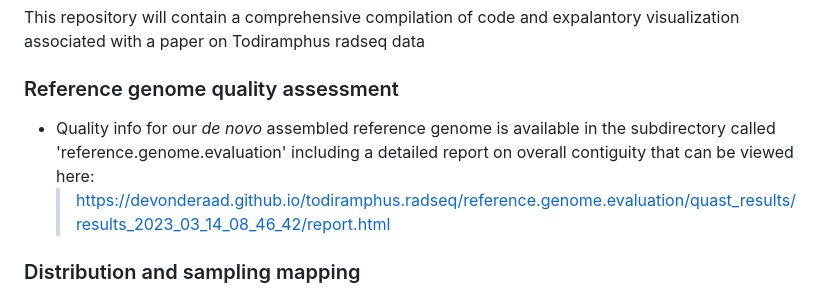
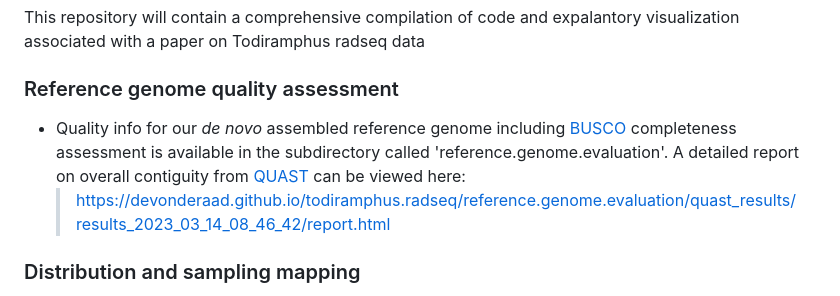
Before and after one commit to DevonDeRaad/todiramphus.radseq, a Markdown page: README.md, the part around the change. GitHub-like rendering.

```diff
--- a/README.md
+++ b/README.md
@@ -4,7 +4,7 @@ Todiramphus RADseq project
 This repository will contain a comprehensive compilation of code and expalantory visualization associated with a paper on Todiramphus radseq data
 
 ### Reference genome quality assessment
-*   Quality info for our *de novo* assembled reference genome is available in the subdirectory called 'reference.genome.evaluation' including a detailed report on overall contiguity that can be viewed here:
+*   Quality info for our *de novo* assembled reference genome including [BUSCO](https://busco.ezlab.org/) completeness assessment is available in the subdirectory called 'reference.genome.evaluation'. A detailed report on overall contiguity from [QUAST](https://quast.sourceforge.net/) can be viewed here:
     > <https://devonderaad.github.io/todiramphus.radseq/reference.genome.evaluation/quast_results/results_2023_03_14_08_46_42/report.html>
 
 ### Distribution and sampling mapping
```
